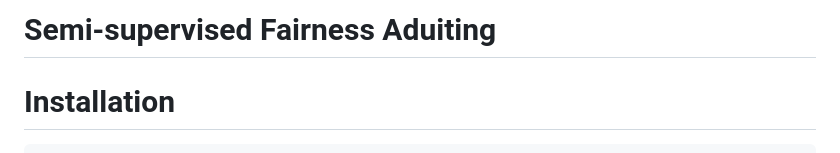
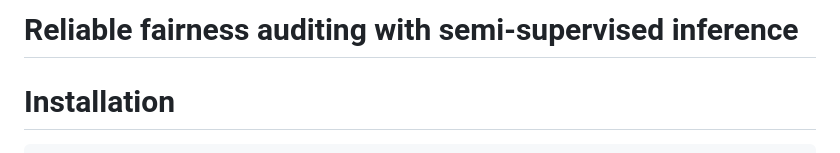
Before and after one commit to jianhuig/Infairness, a Markdown page: README.md, the part around the change. Rendered like a GitHub page.

```diff
--- a/README.md
+++ b/README.md
@@ -1,4 +1,4 @@
-# Semi-supervised Fairness Aduiting
+# Reliable fairness auditing with semi-supervised inference
 
 
 # Installation
```
